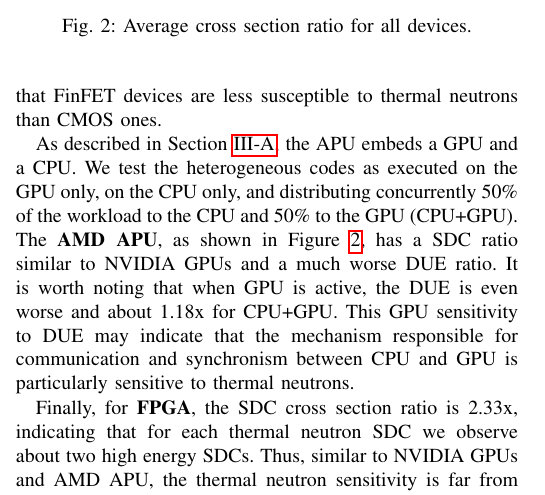
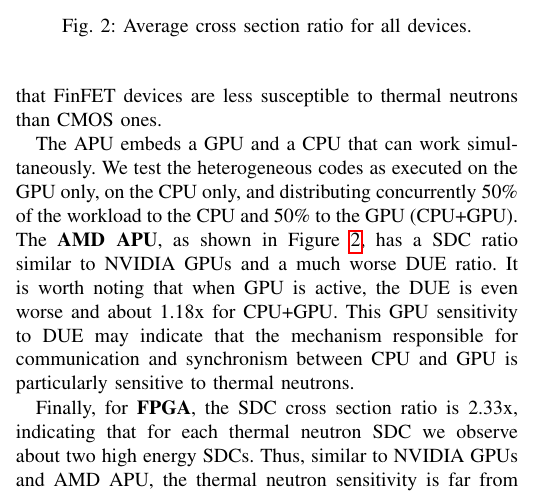
Before and after one commit to dagoliveira/SELSE-DSN2020, a LaTeX paper (bare_conf.tex, which reads src/cross-section-results.tex): part of one column of page 4 of 5, cut so that both start at the same text. Compiled offline with pdfLaTeX; a missing font is replaced by an installed copy or a similar font; a LaTeX package or settings file that is missing is left out.

Commit message:
cross section

```diff
--- a/src/cross-section-results.tex
+++ b/src/cross-section-results.tex
@@ -38,7 +38,7 @@ For \textbf{Xeon Phi}, the ratio is 10.14x for SDCs and 6.37x for DUEs as shown
 
 \textbf{NVIDIA GPUs} SDC ratio is about 2x to 3x for K20 and TitanX, respectively. For DUE, the difference is more substantial, with K20 presenting a ration of 3x while TitanX has a ratio of 7x. TitanX is manufactured using FinFET, while K20 still uses CMOS planar transistors, which may indicate that FinFET devices are less susceptible to thermal neutrons than CMOS ones.
 
-As described in Section~\ref{subsec_devices}, the APU embeds a GPU and a CPU. We test the heterogeneous codes as executed on the GPU only, on the CPU only, and distributing concurrently 50\% of the workload to the CPU and 50\% to the GPU (CPU+GPU). The \textbf{AMD APU}, as shown in Figure~\ref{cs_ratio}, has a SDC ratio similar to NVIDIA GPUs and a much worse DUE ratio. It is worth noting that when GPU is active, the DUE is even worse and about 1.18x for CPU+GPU. This GPU sensitivity to DUE may indicate that the mechanism responsible for communication and synchronism between CPU and GPU is particularly sensitive to thermal neutrons.
+The APU embeds a GPU and a CPU that can work simultaneously. We test the heterogeneous codes as executed on the GPU only, on the CPU only, and distributing concurrently 50\% of the workload to the CPU and 50\% to the GPU (CPU+GPU). The \textbf{AMD APU}, as shown in Figure~\ref{cs_ratio}, has a SDC ratio similar to NVIDIA GPUs and a much worse DUE ratio. It is worth noting that when GPU is active, the DUE is even worse and about 1.18x for CPU+GPU. This GPU sensitivity to DUE may indicate that the mechanism responsible for communication and synchronism between CPU and GPU is particularly sensitive to thermal neutrons.
 
 Finally, for \textbf{FPGA}, the SDC cross section ratio is 2.33x, indicating that for each thermal neutron SDC we observe about two high energy SDCs. Thus, similar to NVIDIA GPUs and AMD APU, the thermal neutron sensitivity is far from negligible and should not be neglected.
 It is worth noting that neutron-induced errors in the configuration memory of SRAM FPGAs have a \textit{persistent} effect, in the sense that a corruption changes the implemented circuit until a new bitstream is loaded in the device. The observation of an error at the FPGA output indicates that the bitstream has probably been corrupted.
```
